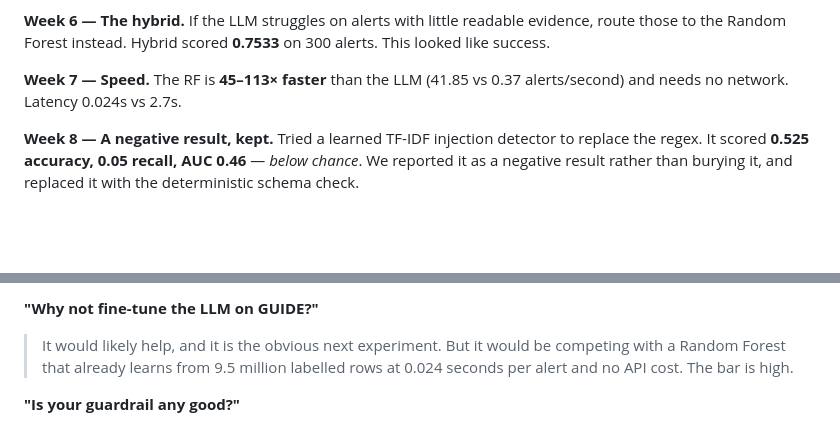
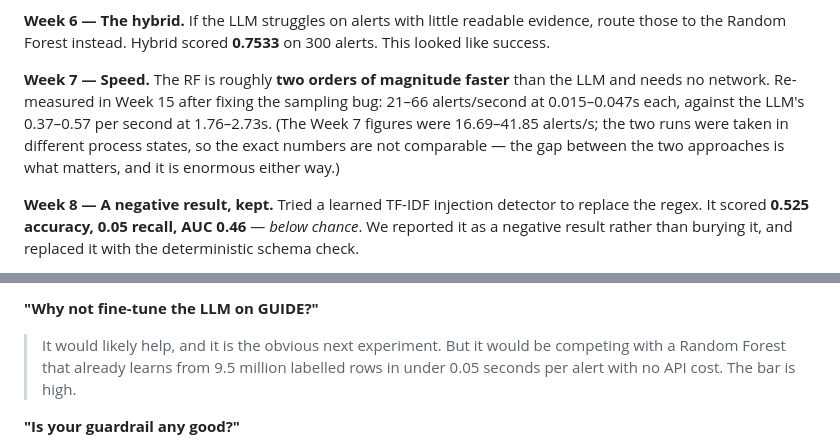
Before and after one commit to AI-Security-Internships-2026/02-soc-copilot-threat-analysis, a Markdown page: docs/project-explained.md, 2 parts joined by grey strips. Rendered like a GitHub page; blank space fills up the shorter version.

```diff
--- a/docs/project-explained.md
+++ b/docs/project-explained.md
@@ -395,8 +395,12 @@ class imbalance as a cause and disproved it.
 evidence, route those to the Random Forest instead. Hybrid scored **0.7533** on
 300 alerts. This looked like success.
 
-**Week 7 — Speed.** The RF is **45–113× faster** than the LLM (41.85 vs 0.37
-alerts/second) and needs no network. Latency 0.024s vs 2.7s.
+**Week 7 — Speed.** The RF is roughly **two orders of magnitude faster** than the
+LLM and needs no network. Re-measured in Week 15 after fixing the sampling bug:
+21–66 alerts/second at 0.015–0.047s each, against the LLM's 0.37–0.57 per second
+at 1.76–2.73s. (The Week 7 figures were 16.69–41.85 alerts/s; the two runs were
+taken in different process states, so the exact numbers are not comparable — the
+gap between the two approaches is what matters, and it is enormous either way.)
 
 **Week 8 — A negative result, kept.** Tried a learned TF-IDF injection detector
 to replace the regex. It scored **0.525 accuracy, 0.05 recall, AUC 0.46** —
@@ -696,7 +700,7 @@ Never let a reviewer find these first. Raise them yourself.
 **"Why not fine-tune the LLM on GUIDE?"**
 > It would likely help, and it is the obvious next experiment. But it would be
 > competing with a Random Forest that already learns from 9.5 million labelled
-> rows at 0.024 seconds per alert and no API cost. The bar is high.
+> rows in under 0.05 seconds per alert with no API cost. The bar is high.
 
 **"Is your guardrail any good?"**
 > The regex filter is not — 5% recall, and I measured it rather than assuming.
```
Also changed, not shown: docs/final-report.md (+17 -7 lines), docs/weekly-progress.md (+37 -0 lines).
